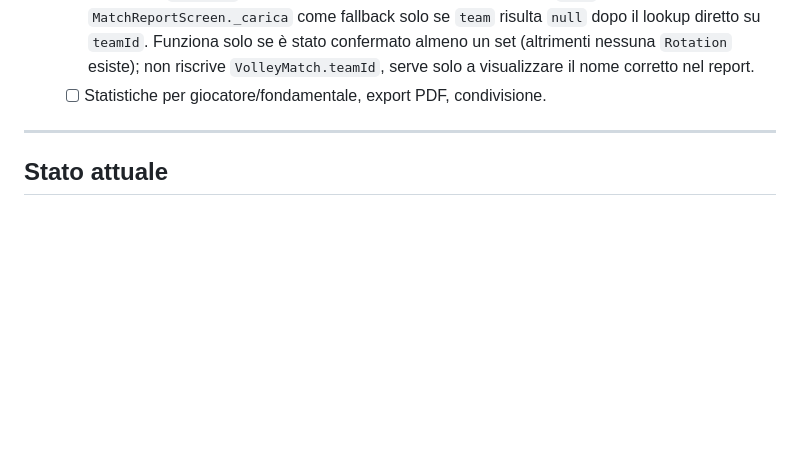
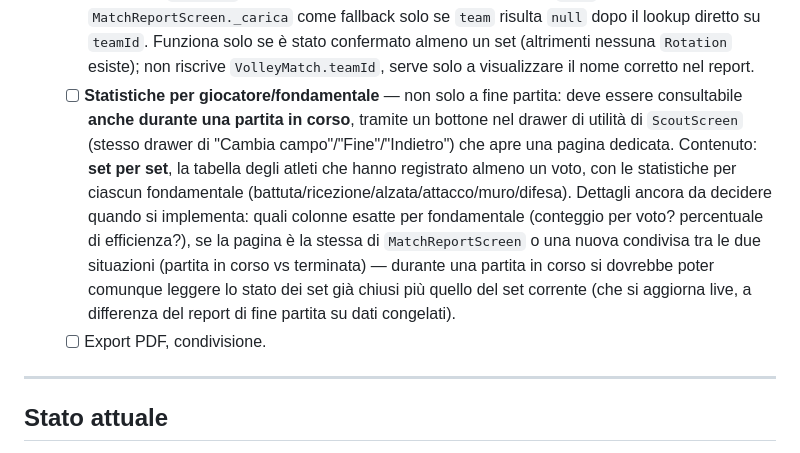
Before and after one commit to Branduich/volley_scout, a Markdown page: CLAUDE.md, the part around the change. Rendered like a GitHub page; blank space fills up the shorter version.

Commit message:
Annotazioni

```diff
--- a/CLAUDE.md
+++ b/CLAUDE.md
@@ -1576,7 +1576,22 @@ sopra, su tutti gli eventi del set guardando `esitoPunto`).
         confermato almeno un set (altrimenti nessuna `Rotation` esiste);
         non riscrive `VolleyMatch.teamId`, serve solo a visualizzare il
         nome corretto nel report.
-  - [ ] Statistiche per giocatore/fondamentale, export PDF, condivisione.
+  - [ ] **Statistiche per giocatore/fondamentale** — non solo a fine
+        partita: deve essere consultabile **anche durante una partita in
+        corso**, tramite un bottone nel drawer di utilità di `ScoutScreen`
+        (stesso drawer di "Cambia campo"/"Fine"/"Indietro") che apre una
+        pagina dedicata. Contenuto: **set per set**, la tabella degli
+        atleti che hanno registrato almeno un voto, con le statistiche per
+        ciascun fondamentale (battuta/ricezione/alzata/attacco/muro/difesa).
+        Dettagli ancora da decidere quando si implementa: quali colonne
+        esatte per fondamentale (conteggio per voto? percentuale di
+        efficienza?), se la pagina è la stessa di `MatchReportScreen` o una
+        nuova condivisa tra le due situazioni (partita in corso vs
+        terminata) — durante una partita in corso si dovrebbe poter
+        comunque leggere lo stato dei set già chiusi più quello del set
+        corrente (che si aggiorna live, a differenza del report di fine
+        partita su dati congelati).
+  - [ ] Export PDF, condivisione.
 
 ---
 
```
